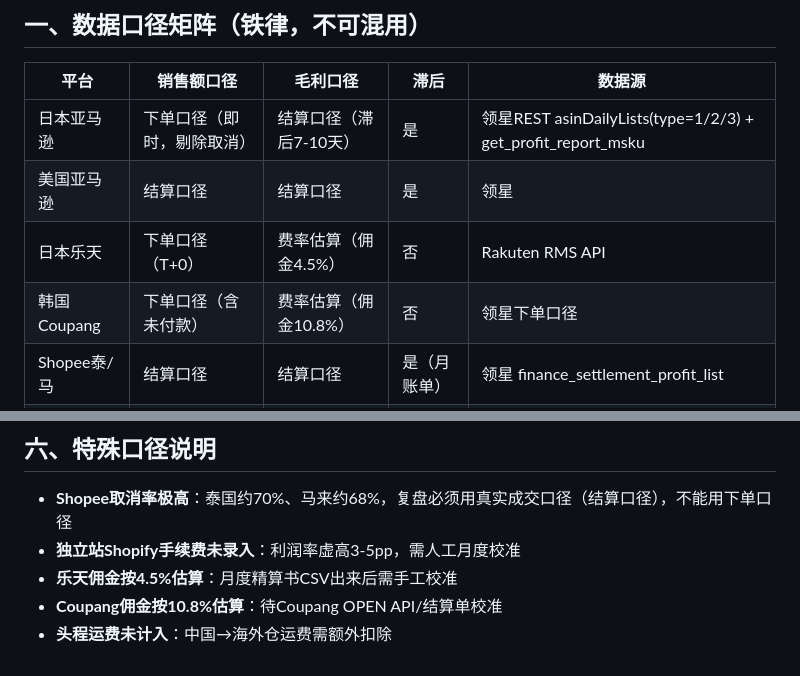
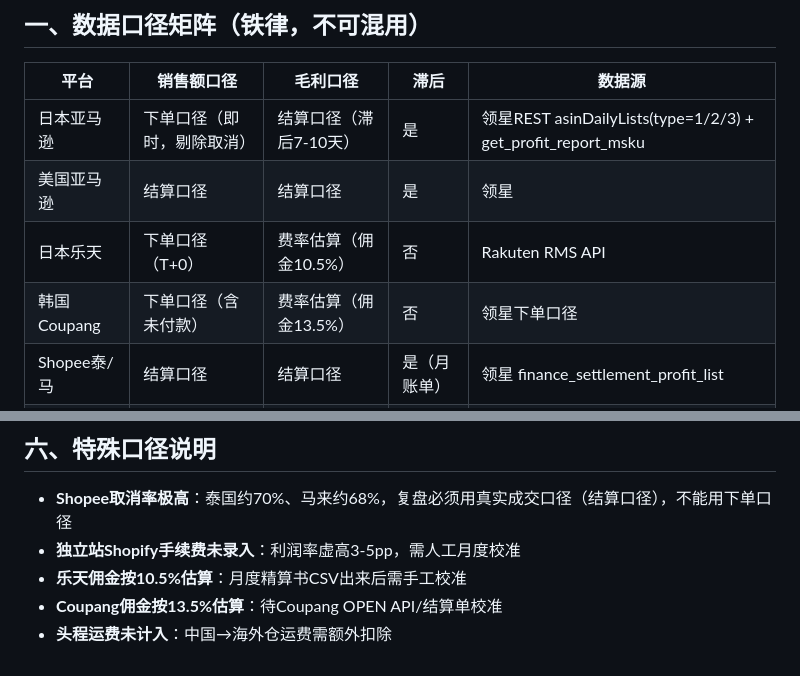
Before and after one commit to springhill-hub/operation-dashboard, a Markdown page: skills/data-caliber/SKILL.md, 2 parts joined by grey strips. Drawn GitHub-style.

Commit message:
fix: 乐天佣金4.5%→10.5%, Coupang 10.8%→13.5%; 乐天成本表优先lastMonth避免下单口径null污染

```diff
--- a/skills/data-caliber/SKILL.md
+++ b/skills/data-caliber/SKILL.md
@@ -6,8 +6,8 @@
 |------|-----------|---------|------|--------|
 | 日本亚马逊 | 下单口径（即时，剔除取消） | 结算口径（滞后7-10天） | 是 | 领星REST asinDailyLists(type=1/2/3) + get_profit_report_msku |
 | 美国亚马逊 | 结算口径 | 结算口径 | 是 | 领星 |
-| 日本乐天 | 下单口径（T+0） | 费率估算（佣金4.5%） | 否 | Rakuten RMS API |
-| 韩国Coupang | 下单口径（含未付款） | 费率估算（佣金10.8%） | 否 | 领星下单口径 |
+| 日本乐天 | 下单口径（T+0） | 费率估算（佣金10.5%） | 否 | Rakuten RMS API |
+| 韩国Coupang | 下单口径（含未付款） | 费率估算（佣金13.5%） | 否 | 领星下单口径 |
 | Shopee泰/马 | 结算口径 | 结算口径 | 是（月账单） | 领星 finance_settlement_profit_list |
 | 独立站-日本 | 下单口径 | 下单口径 | 否 | Shopify快照 |
 | 独立站-国际 | 下单口径 | 下单口径 | 否 | Shopify快照 |
@@ -123,6 +123,6 @@ headers = {
 
 - **Shopee取消率极高**：泰国约70%、马来约68%，复盘必须用真实成交口径（结算口径），不能用下单口径
 - **独立站Shopify手续费未录入**：利润率虚高3-5pp，需人工月度校准
-- **乐天佣金按4.5%估算**：月度精算书CSV出来后需手工校准
-- **Coupang佣金按10.8%估算**：待Coupang OPEN API/结算单校准
+- **乐天佣金按10.5%估算**：月度精算书CSV出来后需手工校准
+- **Coupang佣金按13.5%估算**：待Coupang OPEN API/结算单校准
 - **头程运费未计入**：中国→海外仓运费需额外扣除
```
